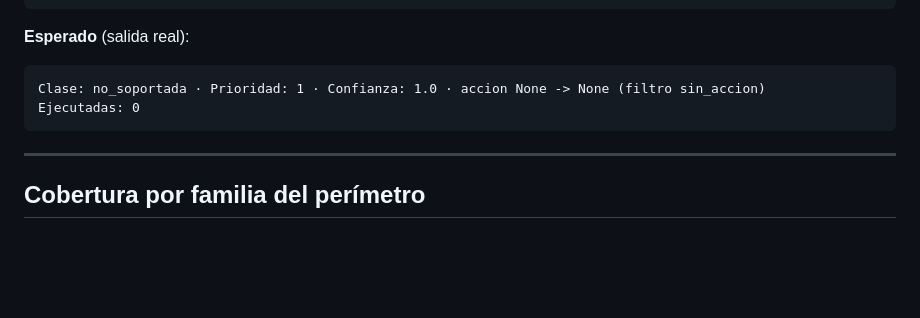
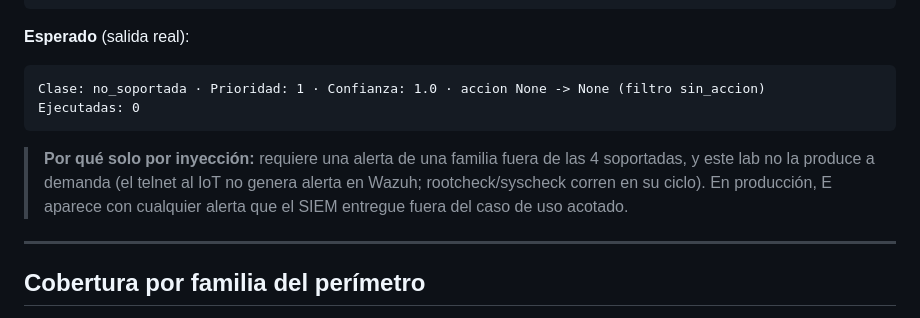
Before and after one commit to vBlanyer/domotai-pasantia, a Markdown page: docs/pruebas/04-escenarios-de-ataque.md, the part around one of its changes. Rendered like a GitHub page; blank space fills up the shorter version.

````diff
--- a/docs/pruebas/04-escenarios-de-ataque.md
+++ b/docs/pruebas/04-escenarios-de-ataque.md
@@ -135,6 +169,10 @@ Clase: no_soportada · Prioridad: 1 · Confianza: 1.0 · accion None -> None (fi
 Ejecutadas: 0
 ```
 
+> **Por qué solo por inyección:** requiere una alerta de una familia fuera de las 4 soportadas, y este lab no
+> la produce a demanda (el telnet al IoT no genera alerta en Wazuh; rootcheck/syscheck corren en su ciclo). En
+> producción, E aparece con cualquier alerta que el SIEM entregue fuera del caso de uso acotado.
+
 ---
 
 ## Cobertura por familia del perímetro
````
Also changed, not shown: other parts of docs/pruebas/04-escenarios-de-ataque.md (+38 -4 lines).
